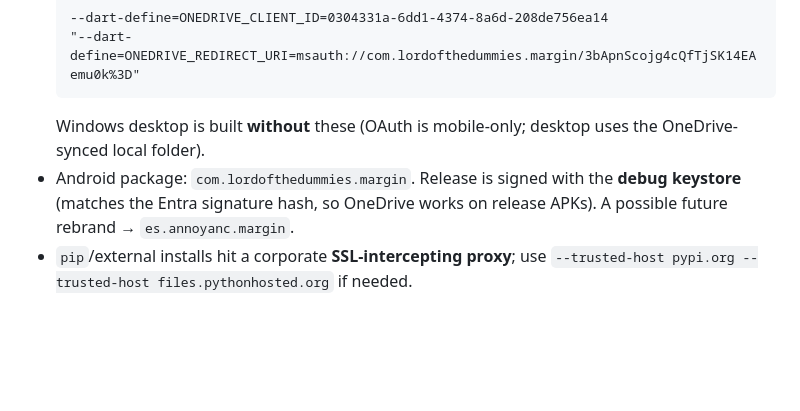
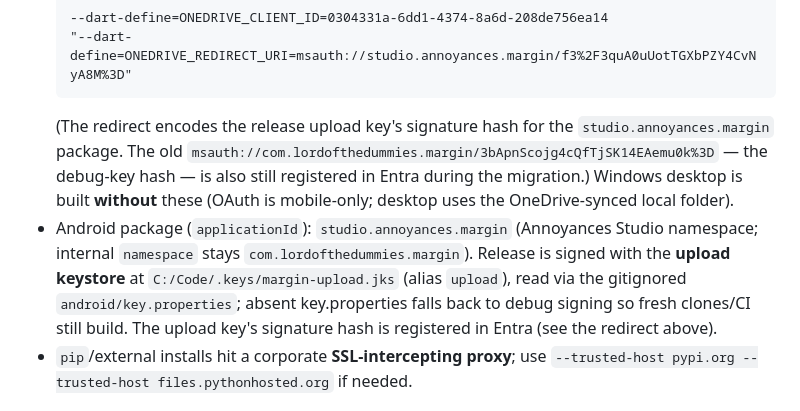
Before and after one commit to annoyances-studio/margin, a Markdown page: CLAUDE.md, the part around the change. GitHub-like rendering; blank space fills up the shorter version.

Commit message:
Docs: Android now studio.annoyances.margin, signed with the upload key
CLAUDE.md: update the OneDrive redirect dart-define to
msauth://studio.annoyances.margin/f3%2F3quA0uUotTGXbPZY4CvNyA8M%3D (the upload
key's signature hash; the old debug-key redirect stays registered in Entra during
migration), and correct the package/signing note — applicationId
studio.annoyances.margin, release signed with the upload keystore via the
gitignored android/key.properties (debug fallback for fresh clones/CI). Verified:
signed APK installs and OneDrive sign-in completes.

Co-Authored-By: Claude Opus 4.8 <noreply@anthropic.com>

````diff
--- a/CLAUDE.md
+++ b/CLAUDE.md
@@ -52,13 +52,20 @@ no code execution** (never an IDE). AI assistance is disclosed openly.
   public, redirect URI is registered in Entra):
   ```
   --dart-define=ONEDRIVE_CLIENT_ID=0304331a-6dd1-4374-8a6d-208de756ea14
-  "--dart-define=ONEDRIVE_REDIRECT_URI=msauth://com.lordofthedummies.margin/3bApnScojg4cQfTjSK14EAemu0k%3D"
+  "--dart-define=ONEDRIVE_REDIRECT_URI=msauth://studio.annoyances.margin/f3%2F3quA0uUotTGXbPZY4CvNyA8M%3D"
   ```
+  (The redirect encodes the release upload key's signature hash for the
+  `studio.annoyances.margin` package. The old
+  `msauth://com.lordofthedummies.margin/3bApnScojg4cQfTjSK14EAemu0k%3D` — the
+  debug-key hash — is also still registered in Entra during the migration.)
   Windows desktop is built **without** these (OAuth is mobile-only; desktop uses
   the OneDrive-synced local folder).
-- Android package: `com.lordofthedummies.margin`. Release is signed with the
-  **debug keystore** (matches the Entra signature hash, so OneDrive works on
-  release APKs). A possible future rebrand → `es.annoyanc.margin`.
+- Android package (`applicationId`): `studio.annoyances.margin` (Annoyances
+  Studio namespace; internal `namespace` stays `com.lordofthedummies.margin`).
+  Release is signed with the **upload keystore** at `C:/Code/.keys/margin-upload.jks`
+  (alias `upload`), read via the gitignored `android/key.properties`; absent
+  key.properties falls back to debug signing so fresh clones/CI still build. The
+  upload key's signature hash is registered in Entra (see the redirect above).
 - `pip`/external installs hit a corporate **SSL-intercepting proxy**; use
   `--trusted-host pypi.org --trusted-host files.pythonhosted.org` if needed.
 
````
